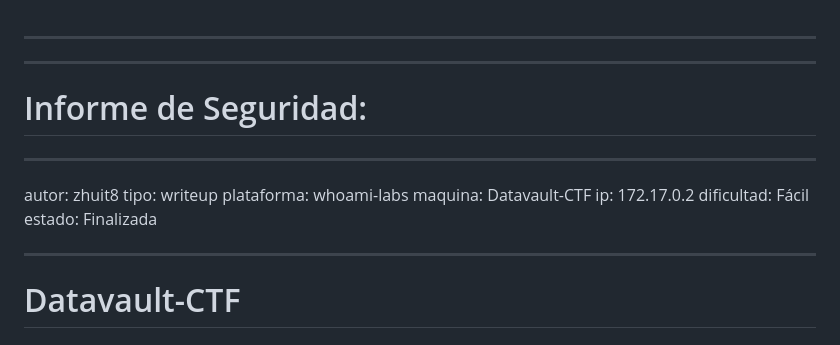
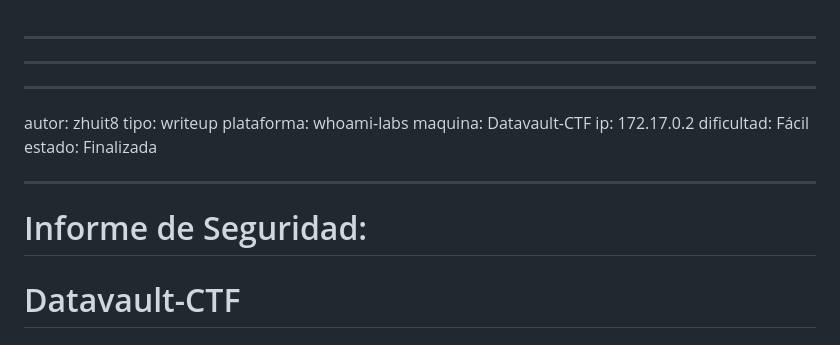
Before and after one commit to zhenqui/whoami-labs, a Markdown page: datavault-ctf/Datavault-CTF.md, the part around the change. GitHub-like rendering.

Commit message:
Cuarto commit: subiendo whoami-labs

```diff
--- a/datavault-ctf/Datavault-CTF.md
+++ b/datavault-ctf/Datavault-CTF.md
@@ -1,7 +1,6 @@
 ---
 
 ---
-# Informe de Seguridad:
 ---
 autor: zhuit8
 tipo: writeup
@@ -12,7 +11,7 @@ dificultad: Fácil
 estado: Finalizada
 
 ---
-
+# Informe de Seguridad:
 # Datavault-CTF
 
 ## 1. Resumen Ejecutivo
```
